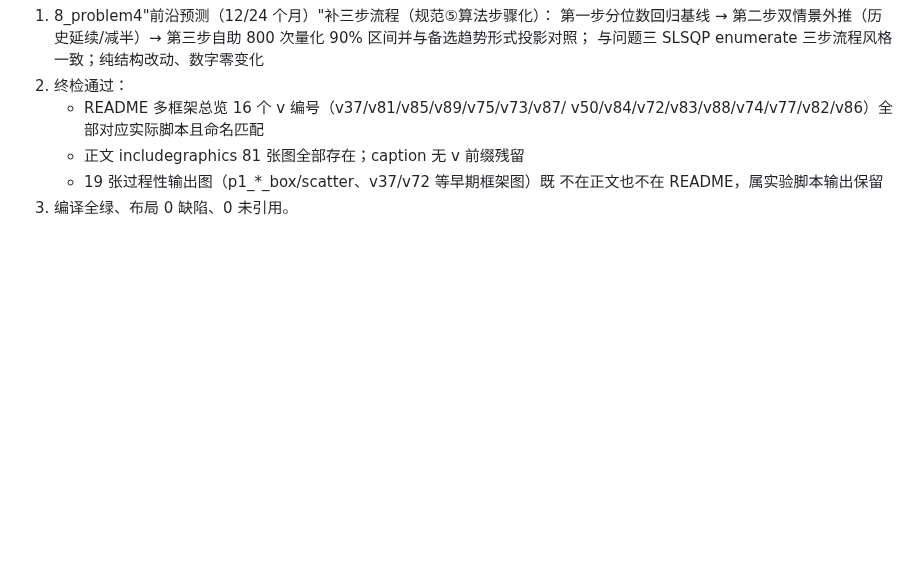
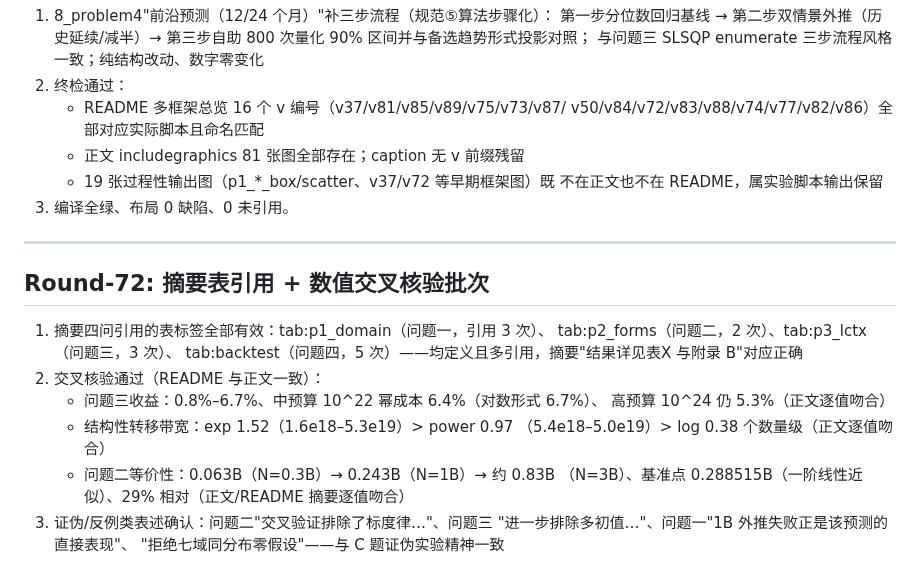
Before and after one commit to Akun-python/llm-compute-allocation-modeling, a Markdown page: PAPER_CLAIM_AUDIT.md, the part around the change. Rendered like a GitHub page; blank space fills up the shorter version.

Commit message:
audit: Round-72摘要表引用与数值交叉核验——摘要4表标签(tab:p1_domain/tab:p2_forms/tab:p3_lctx/tab:backtest)全部有效,问题三收益(0.8-6.7%/6.4%/5.3%)与转移带宽(1.52/0.97/0.38)、问题二等价性(0.063/0.243/0.83B)逐值吻合,证伪反例表述齐全

```diff
--- a/PAPER_CLAIM_AUDIT.md
+++ b/PAPER_CLAIM_AUDIT.md
@@ -1761,3 +1761,24 @@ PROMETHEE-II 与 VIKOR），作为"多框架算法交叉验证"的补强轮。
    - 19 张过程性输出图（p1_*_box/scatter、v37/v72 等早期框架图）既
      不在正文也不在 README，属实验脚本输出保留
 3) 编译全绿、布局 0 缺陷、0 未引用。
+
+
+---
+
+## Round-72: 摘要表引用 + 数值交叉核验批次
+
+1) 摘要四问引用的表标签全部有效：tab:p1_domain（问题一，引用 3 次）、
+   tab:p2_forms（问题二，2 次）、tab:p3_lctx（问题三，3 次）、
+   tab:backtest（问题四，5 次）——均定义且多引用，摘要"结果详见表X
+   与附录 B"对应正确
+2) 交叉核验通过（README 与正文一致）：
+   - 问题三收益：0.8%–6.7%、中预算 10^22 幂成本 6.4%（对数形式 6.7%）、
+     高预算 10^24 仍 5.3%（正文逐值吻合）
+   - 结构性转移带宽：exp 1.52（1.6e18–5.3e19）> power 0.97
+     （5.4e18–5.0e19）> log 0.38 个数量级（正文逐值吻合）
+   - 问题二等价性：0.063B（N=0.3B）→ 0.243B（N=1B）→ 约 0.83B
+     （N=3B）、基准点 0.288515B（一阶线性近似）、29% 相对（正文/README
+     摘要逐值吻合）
+3) 证伪/反例类表述确认：问题二"交叉验证排除了标度律…"、问题三
+   "进一步排除多初值…"、问题一"1B 外推失败正是该预测的直接表现"、
+   "拒绝七域同分布零假设"——与 C 题证伪实验精神一致
```
